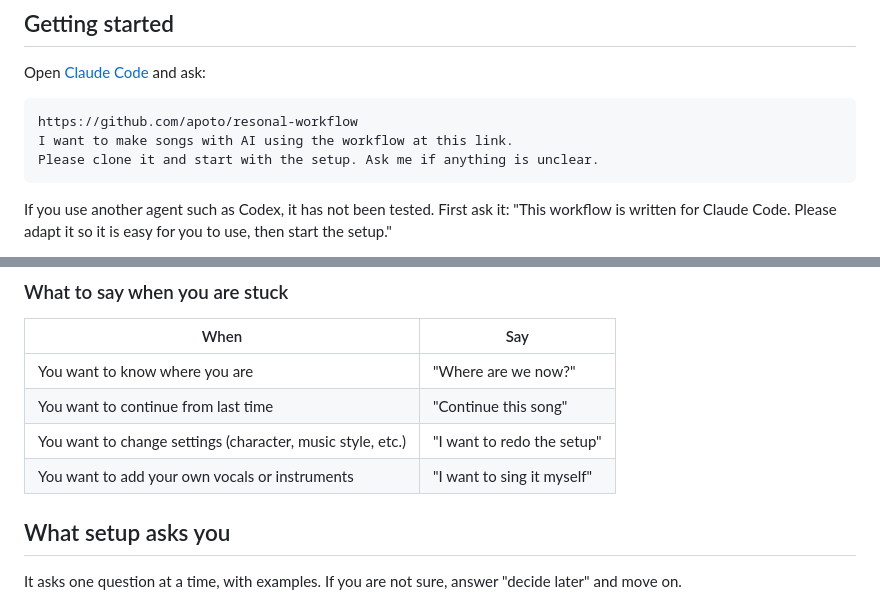
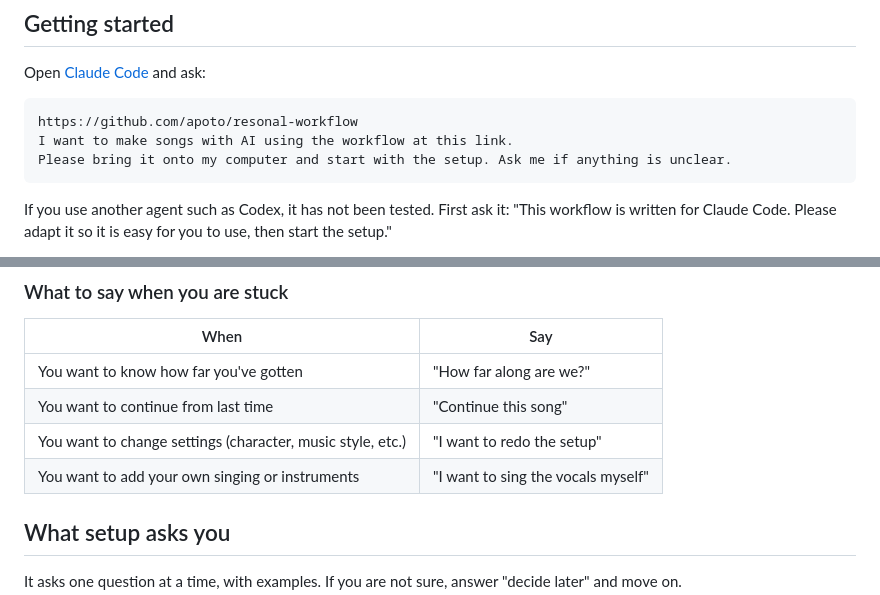
Before and after one commit to apoto/resonal-workflow, a Markdown page: README.md, 2 parts joined by grey strips. GitHub-like rendering.

Commit message:
README: 英語の言い回しを英語版の本とそろえた
Co-Authored-By: Claude Opus 5.5 (1M context) <noreply@anthropic.com>

````diff
--- a/README.md
+++ b/README.md
@@ -37,7 +37,7 @@ Open [Claude Code](https://docs.anthropic.com/en/docs/claude-code) and ask:
 ```
 https://github.com/apoto/resonal-workflow
 I want to make songs with AI using the workflow at this link.
-Please clone it and start with the setup. Ask me if anything is unclear.
+Please bring it onto my computer and start with the setup. Ask me if anything is unclear.
 ```
 
 If you use another agent such as Codex, it has not been tested. First ask it: "This workflow is written for Claude Code. Please adapt it so it is easy for you to use, then start the setup."
@@ -54,10 +54,10 @@ I want to make a new song
 
 | When | Say |
 |---|---|
-| You want to know where you are | "Where are we now?" |
+| You want to know how far you've gotten | "How far along are we?" |
 | You want to continue from last time | "Continue this song" |
 | You want to change settings (character, music style, etc.) | "I want to redo the setup" |
-| You want to add your own vocals or instruments | "I want to sing it myself" |
+| You want to add your own singing or instruments | "I want to sing the vocals myself" |
 
 ## What setup asks you
 
````
